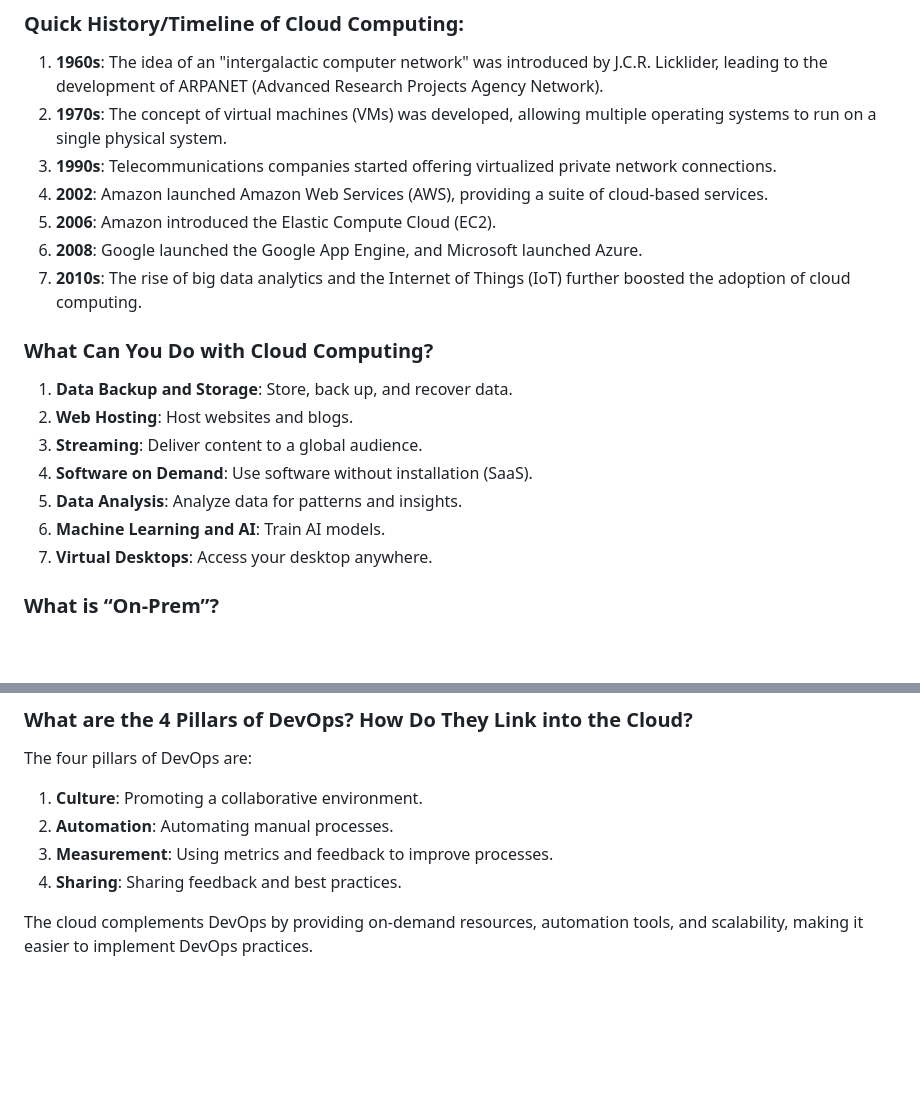
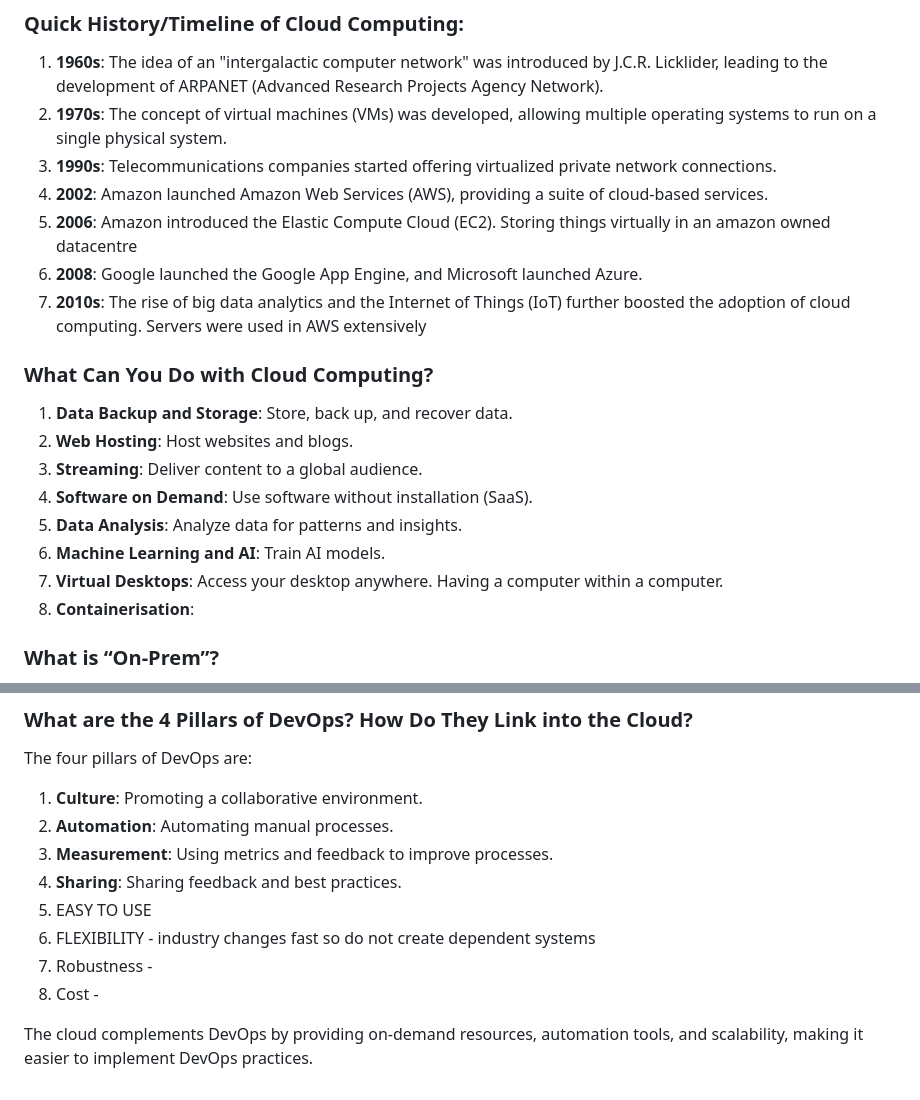
Before and after one commit to dchukwurah/AWS_and_Cloud_Computing, a Markdown page: README.md, 2 parts joined by grey strips. Drawn GitHub-style; blank space fills up the shorter version.

```diff
--- a/README.md
+++ b/README.md
@@ -18,9 +18,9 @@ Cloud computing is **the delivery of computing services over the Internet ("the
 2. **1970s**: The concept of virtual machines (VMs) was developed, allowing multiple operating systems to run on a single physical system.
 3. **1990s**: Telecommunications companies started offering virtualized private network connections.
 4. **2002**: Amazon launched Amazon Web Services (AWS), providing a suite of cloud-based services.
-5. **2006**: Amazon introduced the Elastic Compute Cloud (EC2).
+5. **2006**: Amazon introduced the Elastic Compute Cloud (EC2). Storing things virtually in an amazon owned datacentre
 6. **2008**: Google launched the Google App Engine, and Microsoft launched Azure.
-7. **2010s**: The rise of big data analytics and the Internet of Things (IoT) further boosted the adoption of cloud computing.
+7. **2010s**: The rise of big data analytics and the Internet of Things (IoT) further boosted the adoption of cloud computing. Servers were used in AWS extensively
 
 ### What Can You Do with Cloud Computing?
 
@@ -30,7 +30,8 @@ Cloud computing is **the delivery of computing services over the Internet ("the
 4. **Software on Demand**: Use software without installation (SaaS).
 5. **Data Analysis**: Analyze data for patterns and insights.
 6. **Machine Learning and AI**: Train AI models.
-7. **Virtual Desktops**: Access your desktop anywhere.
+7. **Virtual Desktops**: Access your desktop anywhere. Having a computer within a computer.
+8. **Containerisation**:
 
 ### What is “On-Prem”?
 
@@ -88,5 +90,9 @@ The four pillars of DevOps are:
 2. **Automation**: Automating manual processes.
 3. **Measurement**: Using metrics and feedback to improve processes.
 4. **Sharing**: Sharing feedback and best practices.
+5. EASY TO USE
+6. FLEXIBILITY - industry changes fast so do not create dependent systems
+7. Robustness -
+8. Cost -
 
 The cloud complements DevOps by providing on-demand resources, automation tools, and scalability, making it easier to implement DevOps practices.
```
Also changed, not shown: other parts of README.md (+3 -2 lines), Screenshot 2023-09-26 at 12.02.11.png (added), Screenshot 2023-09-26 at 12.03.00.png (added).
